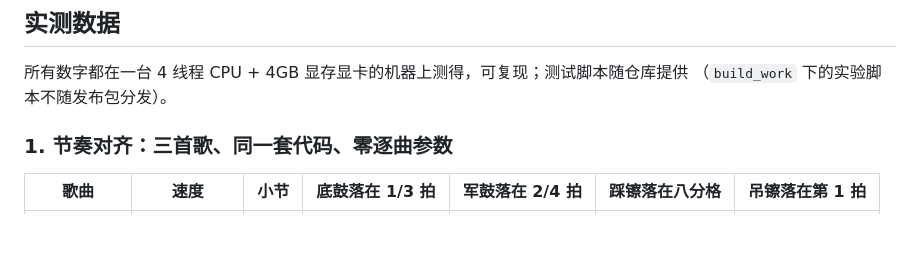
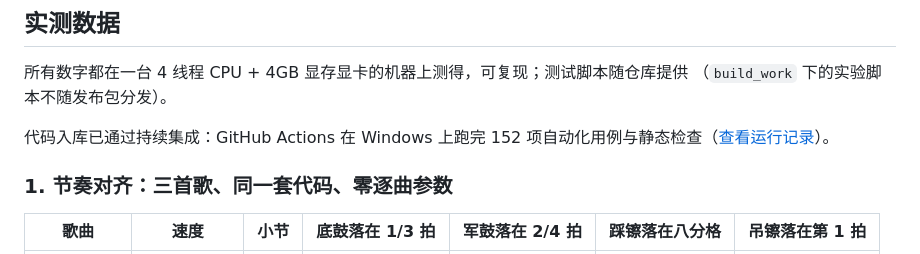
Before and after one commit to PRTS168/DrumQuill, a Markdown page: README.md, the part around one of its changes. Drawn GitHub-style; blank space fills up the shorter version.

Commit message:
README 加 CI 状态徽章与测试说明

```diff
--- a/README.md
+++ b/README.md
@@ -91,6 +92,8 @@
 
 所有数字都在一台 4 线程 CPU + 4GB 显存显卡的机器上测得，可复现；测试脚本随仓库提供
 （`build_work` 下的实验脚本不随发布包分发）。
+
+代码入库已通过持续集成：GitHub Actions 在 Windows 上跑完 152 项自动化用例与静态检查（[查看运行记录](https://github.com/PRTS168/DrumQuill/actions/workflows/test.yml)）。
 
 ### 1. 节奏对齐：三首歌、同一套代码、零逐曲参数
 
```
Also changed, not shown: other parts of README.md (+1 -0 lines).
